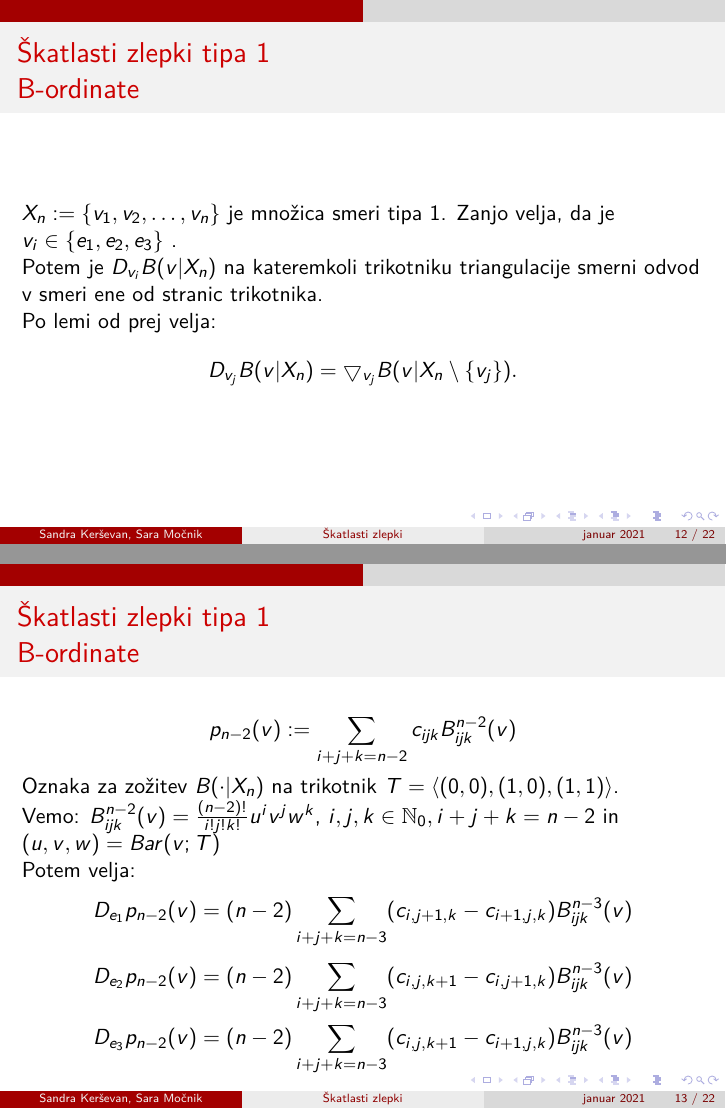
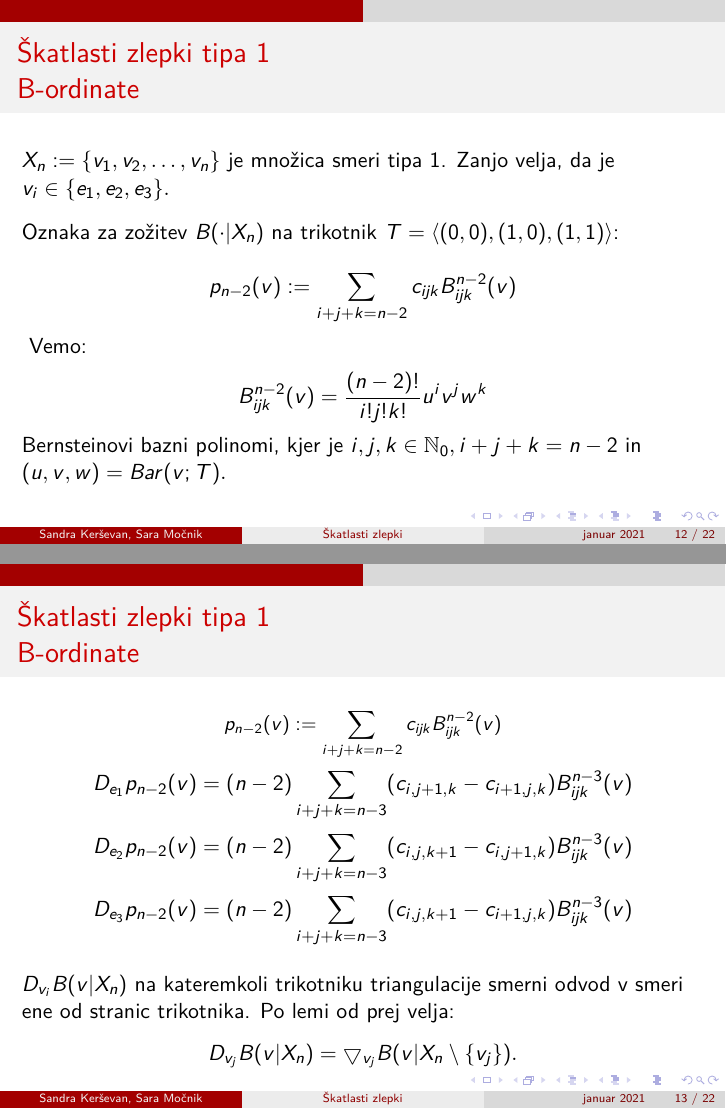
Before and after one commit to SandraKersevan/RPGO, LaTeX slides (Predstavitev/Predstavitev.tex): pages 13 and 14 of 26, joined at a grey line. Compiled offline with pdfLaTeX.

Commit message:
Add files via upload

```diff
--- a/Predstavitev/Predstavitev.tex
+++ b/Predstavitev/Predstavitev.tex
@@ -263,27 +263,30 @@ Zgornji izrek nam da naslednje rezultate:
 \begin{frame}
 \frametitle{Škatlasti zlepki tipa 1 \\ B-ordinate}
 
-$X_n := \{v_1, v_2, \ldots , v_n\}$ je množica smeri tipa 1. Zanjo velja, da je $v_i \in \{e_1, e_2, e_3\}$ .
+$X_n := \{v_1, v_2, \ldots , v_n\}$ je množica smeri tipa 1. Zanjo velja, da je $v_i \in \{e_1, e_2, e_3\}.$
 
-Potem je $D_{v_i} B(v|X_n)$ na kateremkoli trikotniku triangulacije smerni odvod v smeri ene od stranic trikotnika.
-
-Po lemi od prej velja: $$D_{v_j} B(v|X_n) = \bigtriangledown_{v_j} B(v | X_n \setminus \{v_j\}).$$
+\vspace{3mm}
+Oznaka za zožitev $B(\cdot | X_n)$ na trikotnik $T = \langle (0,0), (1, 0), (1,1)\rangle$:\\
+$$p_{n-2} (v) := \sum_{i+j+k=n-2} c_{ijk} B_{ijk}^{n-2}(v)$$
+\vspace{3mm}
+Vemo:
+$$B_{ijk}^{n-2}(v) = \frac{(n-2)!}{i! j! k!} u^i v^j w^k$$
+Bernsteinovi bazni polinomi, kjer je $i, j, k \in \mathbb{N}_0, i+j+k=n-2$ in $(u,v, w ) = Bar(v; T).$
 \end{frame}
 
 %%%%%%%%%%%%%%%%%%%%%%%%%%%%%%%%%%%%%%%%%%%%%%%%%%%%%%%%%%%%%%%%%%%%%
 
 \begin{frame}
 \frametitle{Škatlasti zlepki tipa 1 \\ B-ordinate}
-
+\small
 $$p_{n-2} (v) := \sum_{i+j+k=n-2} c_{ijk} B_{ijk}^{n-2}(v)$$
-Oznaka za zožitev $B(\cdot | X_n)$ na trikotnik $T = \langle (0,0), (1, 0), (1,1)\rangle$.\\
-Vemo: $B_{ijk}^{n-2}(v) = \frac{(n-2)!}{i! j! k!} u^i v^j w^k$, $i, j, k \in \mathbb{N}_0, i+j+k=n-2$ in $(u,v, w ) = Bar(v; T)$
-
-Potem velja:
+\normalsize
 $$D_{e_1} p_{n-2} (v) = (n-2)\sum_{i+j+k=n-3} (c_{i,j+1,k} - c_{i+1, j, k}) B_{ijk}^{n-3}(v)$$
 $$D_{e_2} p_{n-2} (v) = (n-2)\sum_{i+j+k=n-3} (c_{i,j,k+1} - c_{i, j+1, k}) B_{ijk}^{n-3}(v)$$
 $$D_{e_3} p_{n-2} (v) = (n-2)\sum_{i+j+k=n-3} (c_{i,j,k+1} - c_{i+1, j, k}) B_{ijk}^{n-3}(v)$$
 
+\vspace{3mm}
+$D_{v_i} B(v|X_n)$ na kateremkoli trikotniku triangulacije smerni odvod v smeri ene od stranic trikotnika. Po lemi od prej velja: $$D_{v_j} B(v|X_n) = \bigtriangledown_{v_j} B(v | X_n \setminus \{v_j\}).$$
 \end{frame}
 
 
```
Also changed, not shown: Predstavitev/Predstavitev.pdf, Predstavitev/Predstavitev.tex (22 more changed lines).
